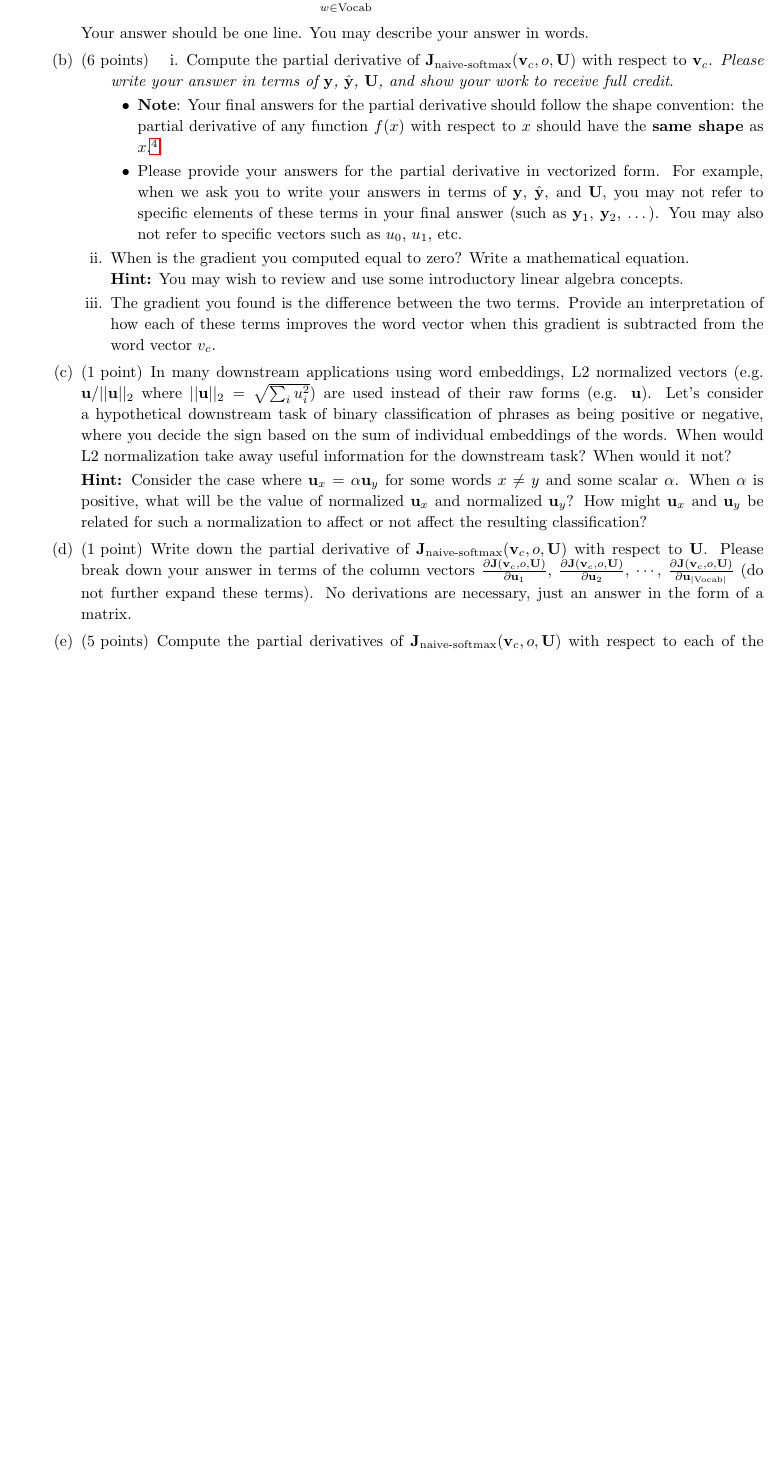
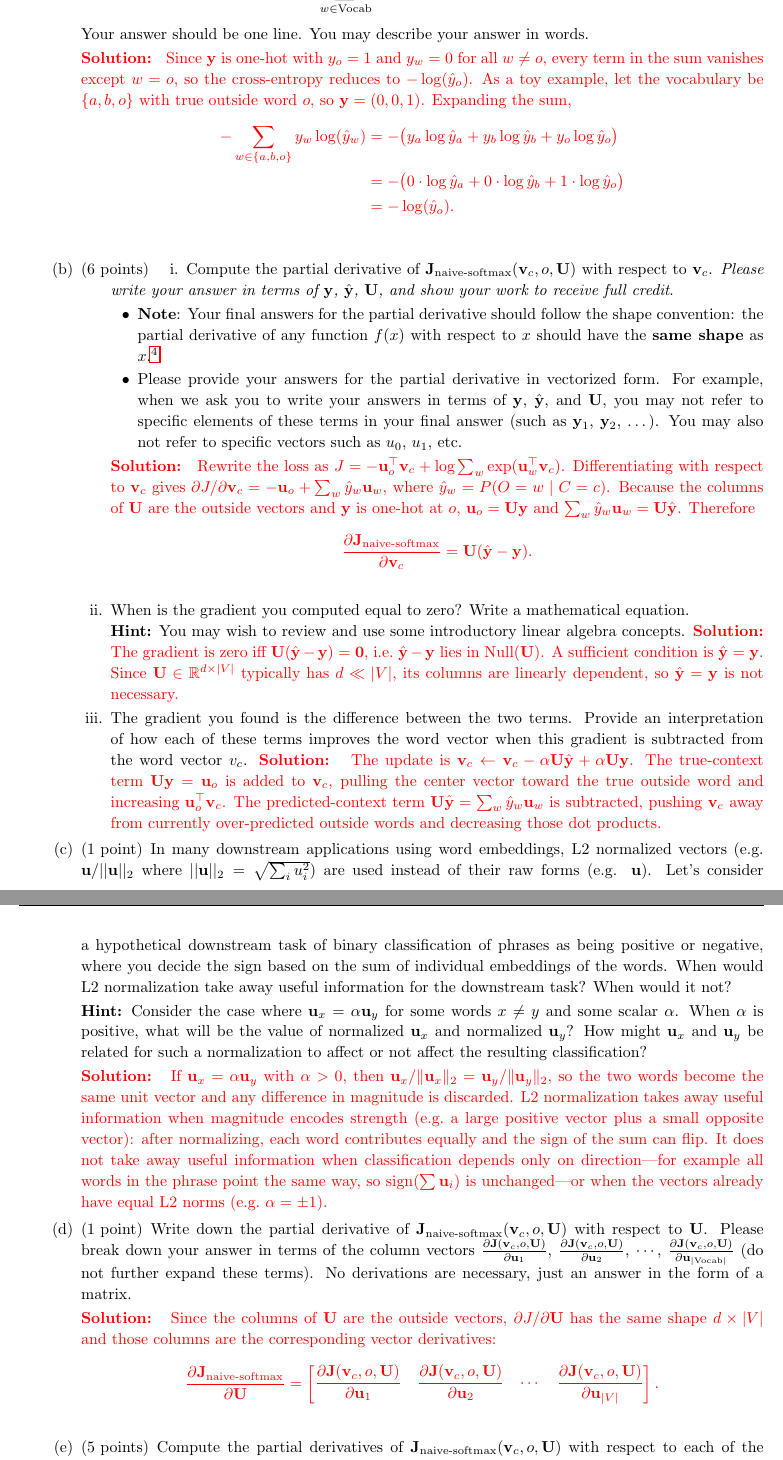
Before and after one commit to fengxiaohu/cs224, a LaTeX problem sheet (assignments/a2/a2_tex/main.tex, which reads assignments/a2/a2_tex/q1.tex): part of page 3 of 10 before the commit and two parts of pages 3 and 4 of 11 after it, the two joined at a grey line, cut so that both start at the same text, the shorter picture padded with empty space. Compiled offline with pdfLaTeX.

Commit message:
Add written answers for Assignment 2 question 1.
Co-authored-by: Cursor <cursoragent@cursor.com>

```diff
--- a/assignments/a2/a2_tex/q1.tex
+++ b/assignments/a2/a2_tex/q1.tex
@@ -51,6 +51,14 @@ Prove that the naive-softmax loss (Equation \ref{naive-softmax}) is the same as
 
 Your answer should be one line. You may describe your answer in words.
 
+\ifans{Since \(\mathbf{y}\) is one-hot with \(y_o=1\) and \(y_w=0\) for all \(w\neq o\), every term in the sum vanishes except \(w=o\), so the cross-entropy reduces to \(-\log(\hat{y}_o)\).
+As a toy example, let the vocabulary be \(\{a,b,o\}\) with true outside word \(o\), so \(\mathbf{y}=(0,0,1)\). Expanding the sum,
+\begin{align*}
+-\sum_{w\in\{a,b,o\}} y_w\log(\hat{y}_w)
+&= -\bigl(y_a\log\hat{y}_a + y_b\log\hat{y}_b + y_o\log\hat{y}_o\bigr) \\
+&= -\bigl(0\cdot\log\hat{y}_a + 0\cdot\log\hat{y}_b + 1\cdot\log\hat{y}_o\bigr) \\
+&= -\log(\hat{y}_o).
+\end{align*}}
 
 % Question 1-B
 \part[6]
@@ -61,11 +69,22 @@ Your answer should be one line. You may describe your answer in words.
         \item \textbf{Note}: Your final answers for the partial derivative should follow the shape convention: the partial derivative of any function $f(x)$ with respect to $x$ should have the \textbf{same shape} as $x$.\footnote{This allows us to efficiently minimize a function using gradient descent without worrying about reshaping or dimension mismatching. While following the shape convention, we're guaranteed that $\theta:= \theta - \alpha\frac{\partial J(\theta)}{\partial \theta}$ is a well-defined update rule.}
         \item Please provide your answers for the partial derivative in vectorized form. For example, when we ask you to write your answers in terms of $\by$, $\hat{\by}$, and $\bU$, you may not refer to specific elements of these terms in your final answer (such as $\by_1$, $\by_2$, $\dots$). You may also not refer to specific vectors such as $u_0$, $u_1$, etc.
     \end{itemize}
+    \ifans{Rewrite the loss as
+    \(J=-\bu_o^\top\bv_c+\log\sum_{w}\exp(\bu_w^\top\bv_c)\).
+    Differentiating with respect to \(\bv_c\) gives
+    \(\partial J/\partial\bv_c=-\bu_o+\sum_w\hat y_w\bu_w\),
+    where \(\hat y_w=P(O=w\mid C=c)\).
+    Because the columns of \(\bU\) are the outside vectors and \(\by\) is one-hot at \(o\),
+    \(\bu_o=\bU\by\) and \(\sum_w\hat y_w\bu_w=\bU\hat{\by}\).
+    Therefore
+    \[\frac{\partial \bJ_{\text{naive-softmax}}}{\partial \bv_c}=\bU(\hat{\by}-\by).\]}
     \item
     When is the gradient you computed equal to zero? Write a mathematical equation. \\
     \textbf{Hint:} You may wish to review and use some introductory linear algebra concepts.
+    \ifans{The gradient is zero iff \(\bU(\hat{\by}-\by)=\mathbf{0}\), i.e.\ \(\hat{\by}-\by\) lies in \(\mathrm{Null}(\bU)\). A sufficient condition is \(\hat{\by}=\by\). Since \(\bU\in\mathbb{R}^{d\times|V|}\) typically has \(d\ll|V|\), its columns are linearly dependent, so \(\hat{\by}=\by\) is not necessary.}
     \item
     The gradient you found is the difference between the two terms. Provide an interpretation of how each of these terms improves the word vector when this gradient is subtracted from the word vector $v_c$.
+    \ifans{The update is \(\bv_c\leftarrow\bv_c-\alpha\bU\hat{\by}+\alpha\bU\by\). The true-context term \(\bU\by=\bu_o\) is added to \(\bv_c\), pulling the center vector toward the true outside word and increasing \(\bu_o^\top\bv_c\). The predicted-context term \(\bU\hat{\by}=\sum_w\hat y_w\bu_w\) is subtracted, pushing \(\bv_c\) away from currently over-predicted outside words and decreasing those dot products.}
 
 \end{enumerate}
 
@@ -77,11 +96,21 @@ In many downstream applications using word embeddings, L2 normalized vectors (e.
 
 \textbf{Hint:} Consider the case where $\mathbf{u}_x = \alpha\mathbf{u}_y$ for some words $x \neq y$ and some scalar $\alpha$. When $\alpha$ is positive, what will be the value of normalized  $\mathbf{u}_x$ and normalized $\mathbf{u}_y$? How might $\mathbf{u}_x$ and $\mathbf{u}_y$ be related for such a normalization to affect or not affect the resulting classification?
 
+\ifans{If \(\mathbf{u}_x=\alpha\mathbf{u}_y\) with \(\alpha>0\), then \(\mathbf{u}_x/\|\mathbf{u}_x\|_2=\mathbf{u}_y/\|\mathbf{u}_y\|_2\), so the two words become the same unit vector and any difference in magnitude is discarded. L2 normalization takes away useful information when magnitude encodes strength (e.g.\ a large positive vector plus a small opposite vector): after normalizing, each word contributes equally and the sign of the sum can flip. It does not take away useful information when classification depends only on direction---for example all words in the phrase point the same way, so \(\mathrm{sign}(\sum\mathbf{u}_i)\) is unchanged---or when the vectors already have equal L2 norms (e.g.\ \(\alpha=\pm 1\)).}
 
 % Question 1-D
 \part[1]
 Write down the partial derivative of $\bJ_{\text{naive-softmax}}(\bv_c, o, \bU)$ with respect to $\bU$. Please break down your answer in terms of the column vectors $\frac{\partial \bJ(\bv_c, o, \bU)}{\partial \bu_1}$, $\frac{\partial \bJ(\bv_c, o, \bU)}{\partial \bu_2}$, $\cdots$, $\frac{\partial \bJ(\bv_c, o, \bU)}{\partial \bu_{|\text{Vocab}|}}$ (do not further expand these terms). No derivations are necessary, just an answer in the form of a matrix.
 
+\ifans{Since the columns of \(\bU\) are the outside vectors, \(\partial J/\partial\bU\) has the same shape \(d\times|V|\) and those columns are the corresponding vector derivatives:
+\[\frac{\partial \bJ_{\text{naive-softmax}}}{\partial\bU}
+=
+\begin{bmatrix}
+\dfrac{\partial \bJ(\bv_c,o,\bU)}{\partial\bu_1} &
+\dfrac{\partial \bJ(\bv_c,o,\bU)}{\partial\bu_2} &
+\cdots &
+\dfrac{\partial \bJ(\bv_c,o,\bU)}{\partial\bu_{|V|}}
+\end{bmatrix}.\]}
 
 % Question 1-E
 \part[5]
```
Also changed, not shown: assignments/a2/a2_tex/q1.tex (2 more changed lines).
